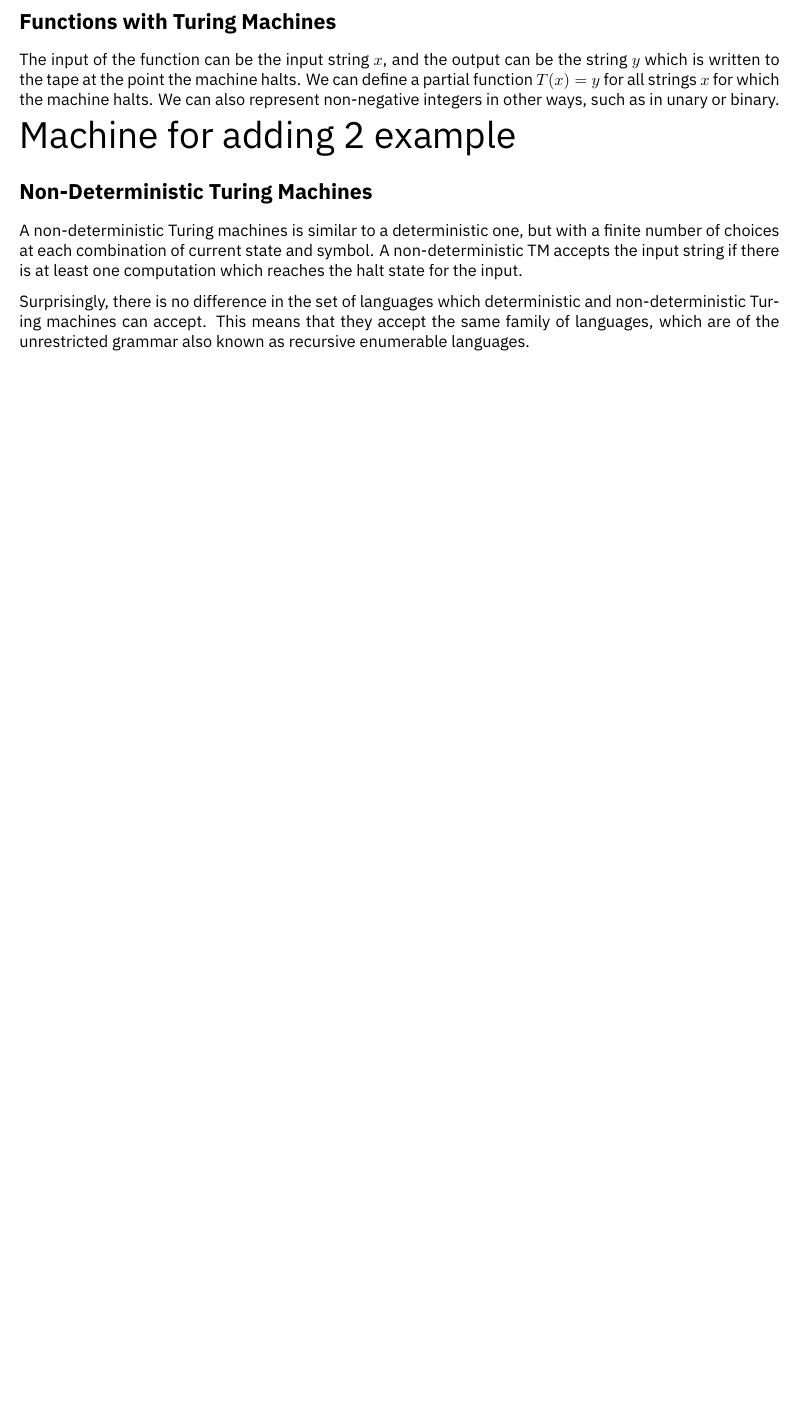
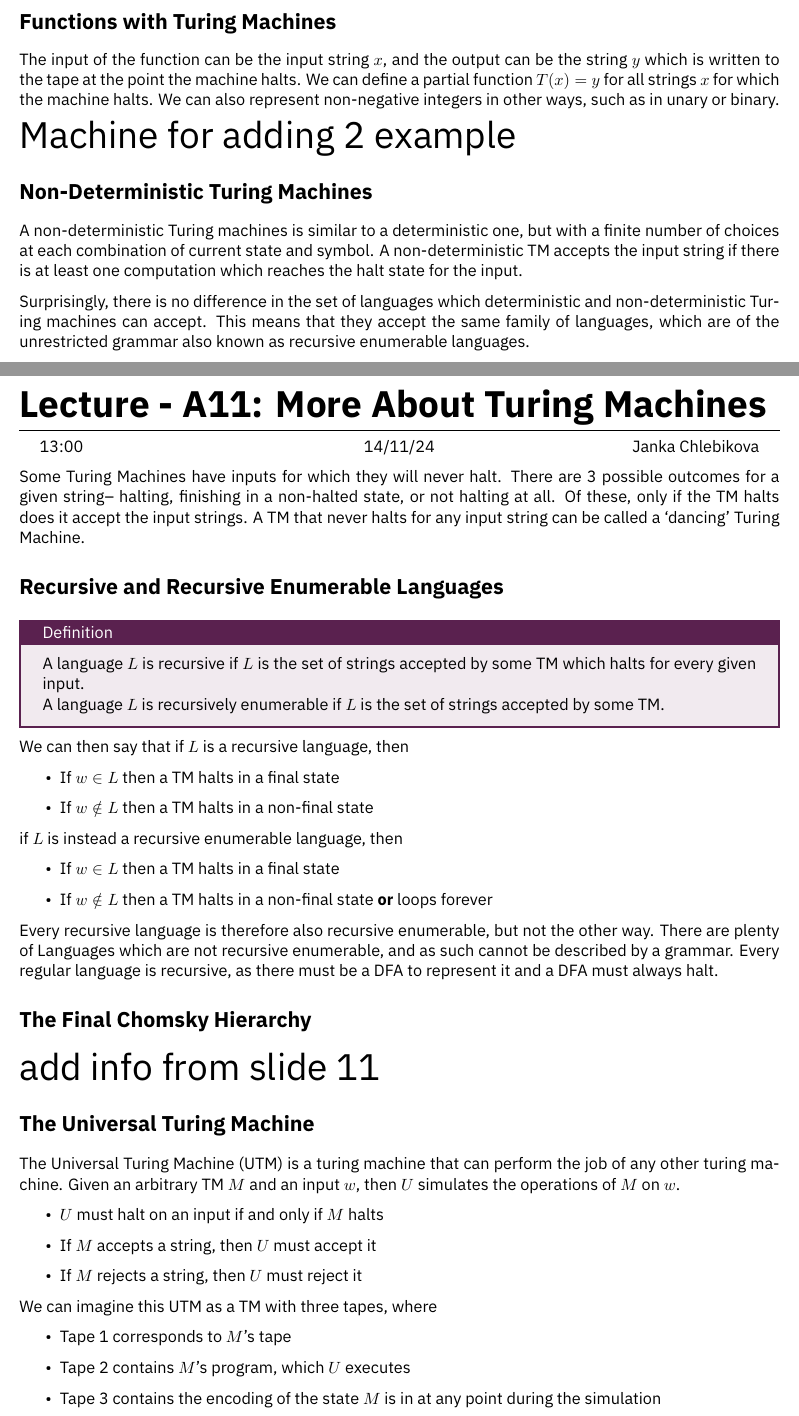
Before and after one commit to HughTB/cs-notes, a LaTeX thesis (3rd-year/m21276-theoc/m21276.tex, which reads 3rd-year/m21276-theoc/sessions/2024-11-14.tex): part of page 39 of 39 before the commit and two parts of pages 39 and 40 of 41 after it, the two joined at a grey line, cut so that both start at the same text, the shorter picture padded with empty space. Compiled offline with XeLaTeX.

Commit message:
add theocs lecture

```diff
--- /dev/null
+++ b/3rd-year/m21276-theoc/sessions/2024-11-14.tex
@@ -0,0 +1,51 @@
+\lecture{A11: More About Turing Machines}{13:00}{14/11/24}{Janka Chlebikova}
+
+Some Turing Machines have inputs for which they will never halt. There are 3 possible outcomes for a given string--
+ halting, finishing in a non-halted state, or not halting at all. Of these, only if the TM halts does it accept the
+ input strings. A TM that never halts for any input string can be called a `dancing' Turing Machine.
+
+\section*{Recursive and Recursive Enumerable Languages}
+
+\begin{definition*}{}{}
+  A language $L$ is recursive if $L$ is the set of strings accepted by some TM which halts for every given input.
+
+  A language $L$ is recursively enumerable if $L$ is the set of strings accepted by some TM.
+\end{definition*}
+
+We can then say that if $L$ is a recursive language, then
+\begin{itemize}
+  \item If $w \in L$ then a TM halts in a final state
+  \item If $w \notin L$ then a TM halts in a non-final state
+\end{itemize}
+if $L$ is instead a recursive enumerable language, then
+\begin{itemize}
+  \item If $w \in L$ then a TM halts in a final state
+  \item If $w \notin L$ then a TM halts in a non-final state \textbf{or} loops forever
+\end{itemize}
+
+Every recursive language is therefore also recursive enumerable, but not the other way. There are plenty of Languages
+ which are not recursive enumerable, and as such cannot be described by a grammar. Every regular language is recursive,
+ as there must be a DFA to represent it and a DFA must always halt.
+
+\section*{The Final Chomsky Hierarchy}
+
+{\Huge add info from slide 11}
+
+\section*{The Universal Turing Machine}
+
+The Universal Turing Machine (UTM) is a turing machine that can perform the job of any other turing machine. Given an
+ arbitrary TM $M$ and an input $w$, then $U$ simulates the operations of $M$ on $w$.
+\begin{itemize}
+  \item $U$ must halt on an input if and only if $M$ halts
+  \item If $M$ accepts a string, then $U$ must accept it
+  \item If $M$ rejects a string, then $U$ must reject it
+\end{itemize}
+
+We can imagine this UTM as a TM with three tapes, where
+\begin{itemize}
+  \item Tape 1 corresponds to $M$'s tape
+  \item Tape 2 contains $M$'s program, which $U$ executes
+  \item Tape 3 contains the encoding of the state $M$ is in at any point during the simulation
+\end{itemize}
+
+A UTM acts as a general-purpose computer, and can store and execute any arbitrary program from it's tapes.
```
Also changed, not shown: 3rd-year/m21276-theoc/m21276.tex (+1 -0 lines), 3rd-year/m21276-theoc/m21276.pdf.
